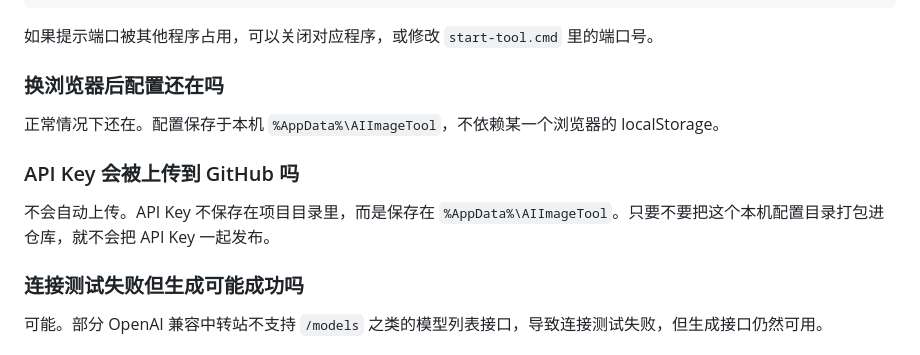
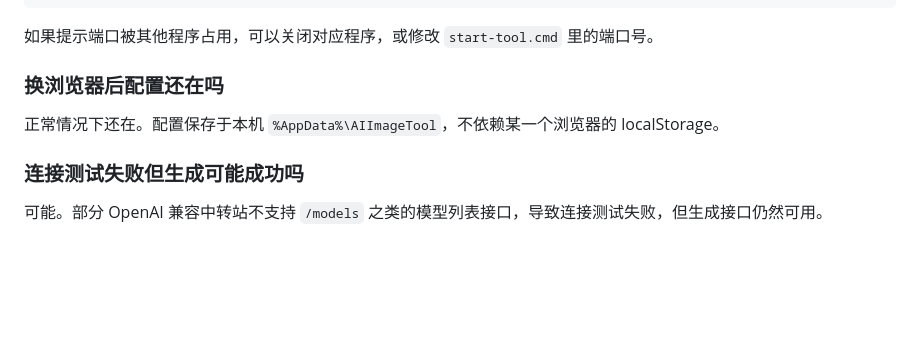
Before and after one commit to Siyin22/AI-Image-Tool, a Markdown page: README.md, the part around the change. Rendered like a GitHub page; blank space fills up the shorter version.

Commit message:
Remove unnecessary README FAQ

```diff
--- a/README.md
+++ b/README.md
@@ -107,10 +107,6 @@ http://127.0.0.1:17860
 
 正常情况下还在。配置保存于本机 `%AppData%\AIImageTool`，不依赖某一个浏览器的 localStorage。
 
-### API Key 会被上传到 GitHub 吗
-
-不会自动上传。API Key 不保存在项目目录里，而是保存在 `%AppData%\AIImageTool`。只要不要把这个本机配置目录打包进仓库，就不会把 API Key 一起发布。
-
 ### 连接测试失败但生成可能成功吗
 
 可能。部分 OpenAI 兼容中转站不支持 `/models` 之类的模型列表接口，导致连接测试失败，但生成接口仍然可用。
```
